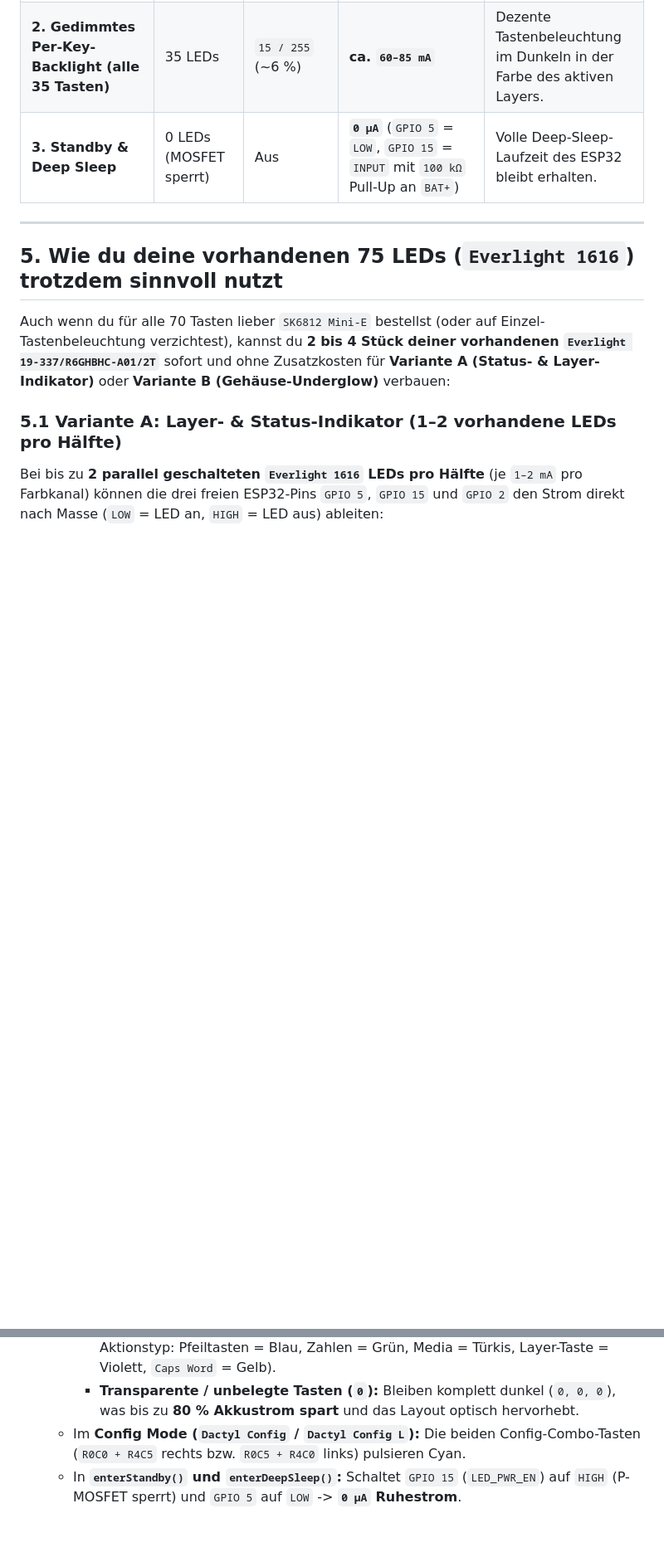
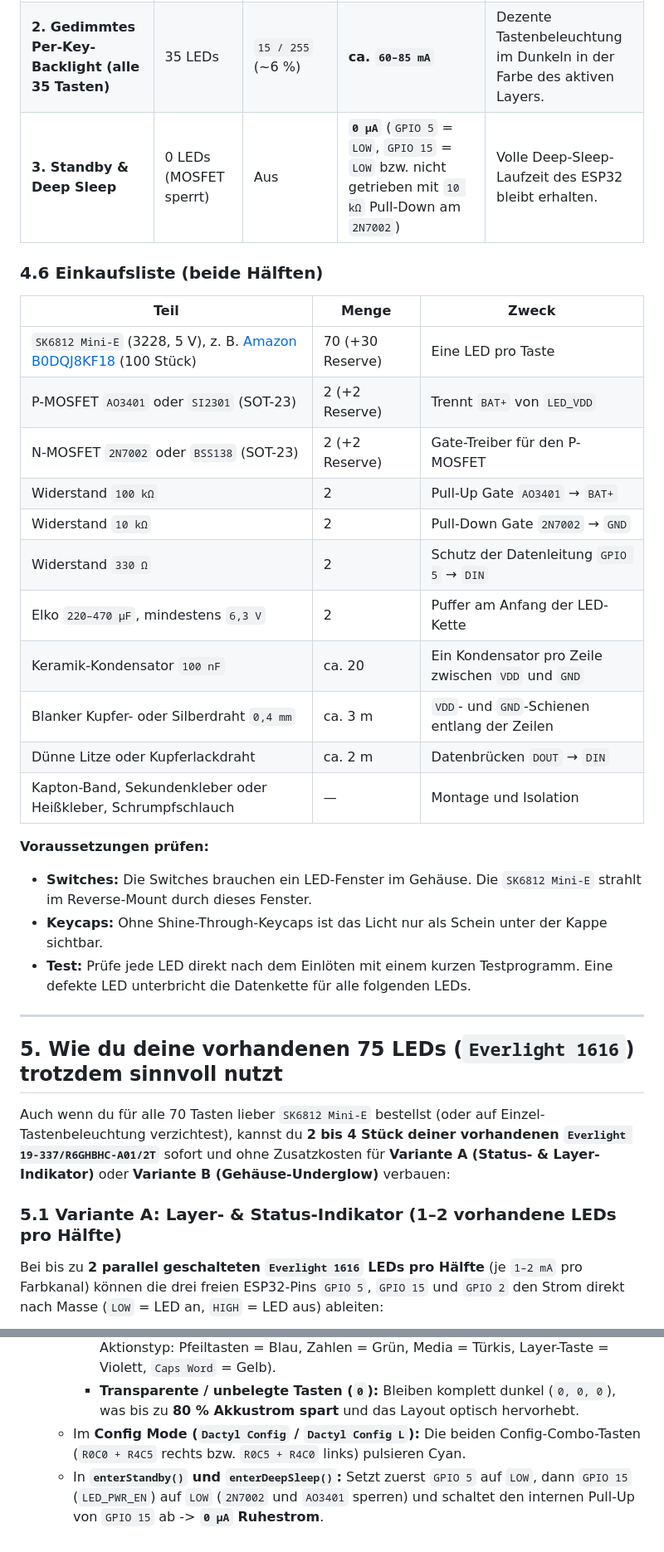
Before and after one commit to maorun/dactyl-configurator, a Markdown page: docs/rgb_led_plan.md, 2 parts joined by grey strips. Shown at 83% size. GitHub-like rendering; blank space fills up the shorter version.

```diff
--- a/docs/rgb_led_plan.md
+++ b/docs/rgb_led_plan.md
@@ -178,7 +209,28 @@ Bei voller weißer Helligkeit (`255, 255, 255`) zieht eine `SK6812 Mini-E` ca. `
 |---|---|---|---|---|
 | **1. Nur aktive Spezial-Tasten auf Layer `1..7`** *(Empfohlen)* | **0 LEDs auf Layer 0**, ca. **6–12 LEDs** auf Layer `1..7` (nur Tasten, die auf dem aktiven Layer belegt sind!) | `20 / 255` (~8 %) | **Layer 0: `0 mA`** (MOSFET aus!)<br>**Layer 1..7: ca. `15–25 mA`** | Du siehst beim Halten von `MO_1` / `MO_2` sofort farblich, wo Pfeile, Numpad oder F-Tasten liegen; im normalen Tippen (Layer 0) verbraucht die Beleuchtung **0 mA**! |
 | **2. Gedimmtes Per-Key-Backlight (alle 35 Tasten)** | 35 LEDs | `15 / 255` (~6 %) | **ca. `60–85 mA`** | Dezente Tastenbeleuchtung im Dunkeln in der Farbe des aktiven Layers. |
-| **3. Standby & Deep Sleep** | 0 LEDs (MOSFET sperrt) | Aus | **`0 µA`** (`GPIO 5` = `LOW`, `GPIO 15` = `INPUT` mit `100 kΩ` Pull-Up an `BAT+`) | Volle Deep-Sleep-Laufzeit des ESP32 bleibt erhalten. |
+| **3. Standby & Deep Sleep** | 0 LEDs (MOSFET sperrt) | Aus | **`0 µA`** (`GPIO 5` = `LOW`, `GPIO 15` = `LOW` bzw. nicht getrieben mit `10 kΩ` Pull-Down am `2N7002`) | Volle Deep-Sleep-Laufzeit des ESP32 bleibt erhalten. |
+
+### 4.6 Einkaufsliste (beide Hälften)
+
+| Teil | Menge | Zweck |
+|---|---|---|
+| `SK6812 Mini-E` (3228, 5 V), z. B. [Amazon B0DQJ8KF18](https://www.amazon.de/dp/B0DQJ8KF18) (100 Stück) | 70 (+30 Reserve) | Eine LED pro Taste |
+| P-MOSFET `AO3401` oder `SI2301` (SOT-23) | 2 (+2 Reserve) | Trennt `BAT+` von `LED_VDD` |
+| N-MOSFET `2N7002` oder `BSS138` (SOT-23) | 2 (+2 Reserve) | Gate-Treiber für den P-MOSFET |
+| Widerstand `100 kΩ` | 2 | Pull-Up Gate `AO3401` → `BAT+` |
+| Widerstand `10 kΩ` | 2 | Pull-Down Gate `2N7002` → `GND` |
+| Widerstand `330 Ω` | 2 | Schutz der Datenleitung `GPIO 5` → `DIN` |
+| Elko `220–470 µF`, mindestens `6,3 V` | 2 | Puffer am Anfang der LED-Kette |
+| Keramik-Kondensator `100 nF` | ca. 20 | Ein Kondensator pro Zeile zwischen `VDD` und `GND` |
+| Blanker Kupfer- oder Silberdraht `0,4 mm` | ca. 3 m | `VDD`- und `GND`-Schienen entlang der Zeilen |
+| Dünne Litze oder Kupferlackdraht | ca. 2 m | Datenbrücken `DOUT` → `DIN` |
+| Kapton-Band, Sekundenkleber oder Heißkleber, Schrumpfschlauch | — | Montage und Isolation |
+
+**Voraussetzungen prüfen:**
+- **Switches:** Die Switches brauchen ein LED-Fenster im Gehäuse. Die `SK6812 Mini-E` strahlt im Reverse-Mount durch dieses Fenster.
+- **Keycaps:** Ohne Shine-Through-Keycaps ist das Licht nur als Schein unter der Kappe sichtbar.
+- **Test:** Prüfe jede LED direkt nach dem Einlöten mit einem kurzen Testprogramm. Eine defekte LED unterbricht die Datenkette für alle folgenden LEDs.
 
 ---
 
@@ -246,4 +298,4 @@ Egal ob du **Variante A/B** (analoge PWM auf `GPIO 5 / 15 / 2`) oder **Per-Key `
      - **Belegte Tasten auf dem Layer:** Leuchten in der Layer-Farbe (oder je nach Aktionstyp: Pfeiltasten = Blau, Zahlen = Grün, Media = Türkis, Layer-Taste = Violett, `Caps Word` = Gelb).
      - **Transparente / unbelegte Tasten (`0`):** Bleiben komplett dunkel (`0, 0, 0`), was bis zu **80 % Akkustrom spart** und das Layout optisch hervorhebt.
    - Im **Config Mode (`Dactyl Config` / `Dactyl Config L`):** Die beiden Config-Combo-Tasten (`R0C0 + R4C5` rechts bzw. `R0C5 + R4C0` links) pulsieren Cyan.
-   - In **`enterStandby()` und `enterDeepSleep()`:** Schaltet `GPIO 15` (`LED_PWR_EN`) auf `HIGH` (P-MOSFET sperrt) und `GPIO 5` auf `LOW` -> **`0 µA` Ruhestrom**.
+   - In **`enterStandby()` und `enterDeepSleep()`:** Setzt zuerst `GPIO 5` auf `LOW`, dann `GPIO 15` (`LED_PWR_EN`) auf `LOW` (`2N7002` und `AO3401` sperren) und schaltet den internen Pull-Up von `GPIO 15` ab -> **`0 µA` Ruhestrom**.
```
Also changed, not shown: other parts of docs/rgb_led_plan.md (+36 -5 lines).
